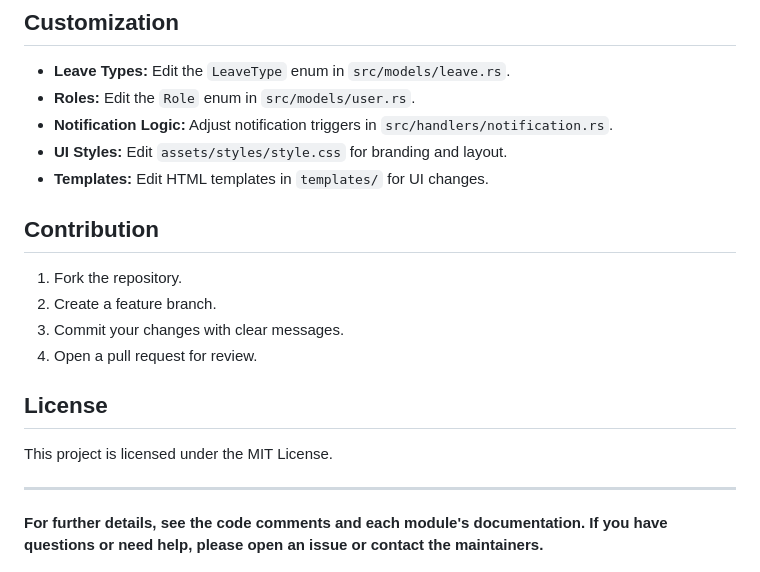
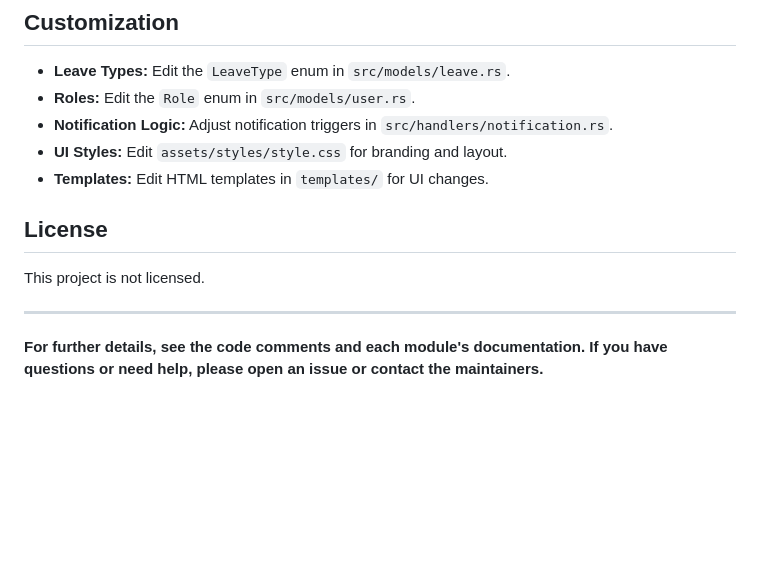
Before and after one commit to AsherDMckoy/leave-management-app-bz, a Markdown page: README.md, the part around the change. Drawn GitHub-style; blank space fills up the shorter version.

```diff
--- a/README.md
+++ b/README.md
@@ -222,16 +222,10 @@ assets/          # Static files (CSS, JS, images)
 - **UI Styles:** Edit `assets/styles/style.css` for branding and layout.
 - **Templates:** Edit HTML templates in `templates/` for UI changes.
 
-## Contribution
-
-1. Fork the repository.
-2. Create a feature branch.
-3. Commit your changes with clear messages.
-4. Open a pull request for review.
 
 ## License
 
-This project is licensed under the MIT License.
+This project is not licensed.
 
 ---
 
```
